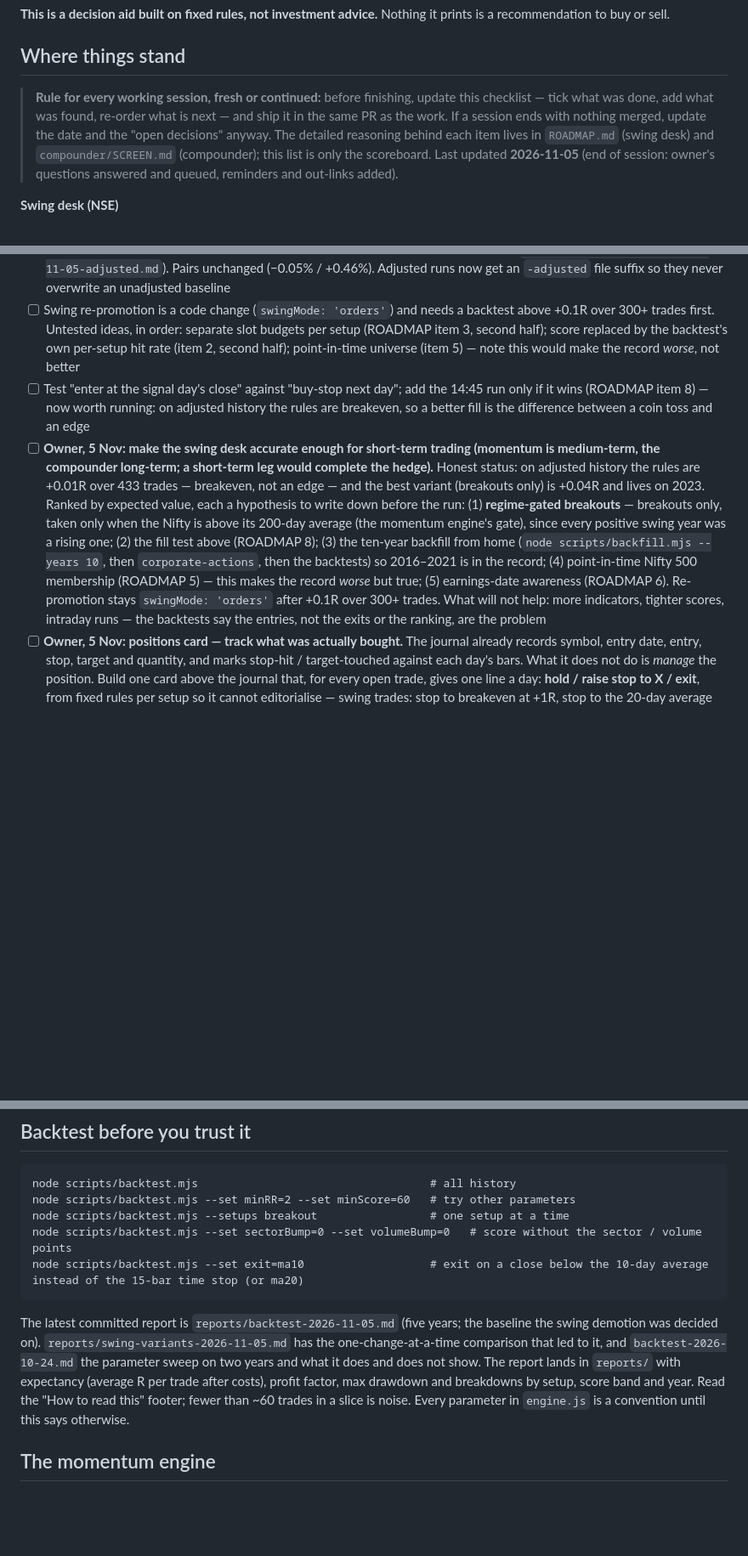
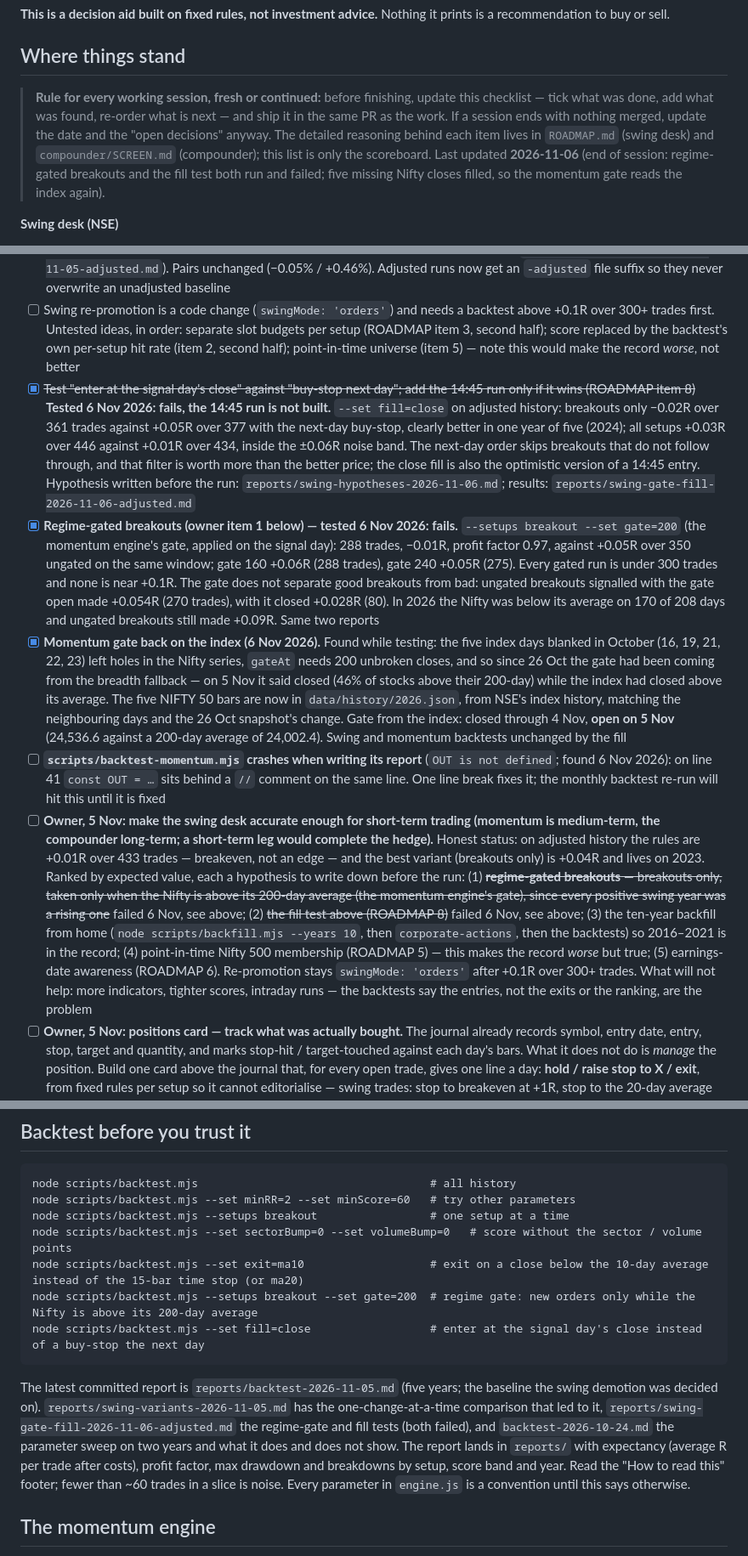
Before and after one commit to Kislr/nifty-swing-desk, a Markdown page: README.md, 3 parts joined by grey strips. Shown at 85% size. Rendered like a GitHub page; blank space fills up the shorter version.

Commit message:
README checklist and ROADMAP: gate and fill tests failed; momentum gate back on the index

````diff
--- a/README.md
+++ b/README.md
@@ -8,7 +8,7 @@ Everything runs on free tiers: GitHub (hosting, scheduler, storage) and Telegram
 
 ## Where things stand
 
-> **Rule for every working session, fresh or continued:** before finishing, update this checklist — tick what was done, add what was found, re-order what is next — and ship it in the same PR as the work. If a session ends with nothing merged, update the date and the "open decisions" anyway. The detailed reasoning behind each item lives in `ROADMAP.md` (swing desk) and `compounder/SCREEN.md` (compounder); this list is only the scoreboard. Last updated **2026-11-05** (end of session: owner's questions answered and queued, reminders and out-links added).
+> **Rule for every working session, fresh or continued:** before finishing, update this checklist — tick what was done, add what was found, re-order what is next — and ship it in the same PR as the work. If a session ends with nothing merged, update the date and the "open decisions" anyway. The detailed reasoning behind each item lives in `ROADMAP.md` (swing desk) and `compounder/SCREEN.md` (compounder); this list is only the scoreboard. Last updated **2026-11-06** (end of session: regime-gated breakouts and the fill test both run and failed; five missing Nifty closes filled, so the momentum gate reads the index again).
 
 **Swing desk (NSE)**
 
@@ -19,8 +19,11 @@ Everything runs on free tiers: GitHub (hosting, scheduler, storage) and Telegram
 - [x] **Swing engine: fix it or demote it → demoted (5 Nov 2026).** Tested one change at a time against the five-year baseline (419 trades, −0.08R, PF 0.84), pass mark +0.1R over 300+ trades: no sector/volume score points — 428 trades, −0.08R; exit on a close below the 10-day average — 766 trades, −0.06R; below the 20-day — 481, −0.11R; breakouts only — 383, −0.02R, PF 0.97, positive only in 2023; the two combinations (breakouts + each) were worse, −0.09R and −0.11R. Nothing passed, so `engine.DEFAULTS.swingMode = 'watch'`: the site shows the momentum card first and the queue as "Swing setups — watch only" (levels, paper quantities, no orders); the digest leads with the momentum list and lists swing setups as levels to watch. The backtest script took `--set sectorBump= volumeBump= exit=ma10|ma20` so the tests stay reproducible. Full tables: `reports/swing-variants-2026-11-05.md`, baseline `reports/backtest-2026-11-05.md`
 - [x] **Corporate-action adjustment (ROADMAP item 4) — done 5 Nov 2026.** Code: `scripts/corporate-actions.mjs` builds `data/adjustments.json` from NSE's corporate-actions list and verifies every bonus / split / consolidation against the bars; `engine.buildBars()` applies the table at load for the site, the job and all three backtests, so the history files stay raw. Data: the owner ran it from home the same evening — 11,866 rows, 121 events on the 501 symbols, **108 verified and applied**, 13 rejected by the bar check, 102 symbols (`reports/corporate-actions-2026-11-05.md`). All three backtests re-run on adjusted history (`reports/backtest-2026-11-05-adjusted.md`, `momentum-2026-11-05.md`, `pairs-2026-11-05.md`): **momentum +138.8%** vs Nifty +46.0% (was +106.9%), 22.1% CAGR, Sharpe 1.48, 20.0% max drawdown, 233 trades — 13 of its old exits were bonus ex-dates, not falls. **Swing −0.08R → +0.01R** over 433 trades, profit factor 1.02, drawdown 38R → 23R: breakeven after costs, not losing. The six variants re-run: best is breakouts only at +0.04R (376 trades, PF 1.09, still 2023-dependent); nothing reaches +0.1R, so watch-only stands (`reports/swing-variants-2026-11-05-adjusted.md`). Pairs unchanged (−0.05% / +0.46%). Adjusted runs now get an `-adjusted` file suffix so they never overwrite an unadjusted baseline
 - [ ] Swing re-promotion is a code change (`swingMode: 'orders'`) and needs a backtest above +0.1R over 300+ trades first. Untested ideas, in order: separate slot budgets per setup (ROADMAP item 3, second half); score replaced by the backtest's own per-setup hit rate (item 2, second half); point-in-time universe (item 5) — note this would make the record *worse*, not better
-- [ ] Test "enter at the signal day's close" against "buy-stop next day"; add the 14:45 run only if it wins (ROADMAP item 8) — now worth running: on adjusted history the rules are breakeven, so a better fill is the difference between a coin toss and an edge
-- [ ] **Owner, 5 Nov: make the swing desk accurate enough for short-term trading (momentum is medium-term, the compounder long-term; a short-term leg would complete the hedge).** Honest status: on adjusted history the rules are +0.01R over 433 trades — breakeven, not an edge — and the best variant (breakouts only) is +0.04R and lives on 2023. Ranked by expected value, each a hypothesis to write down before the run: (1) **regime-gated breakouts** — breakouts only, taken only when the Nifty is above its 200-day average (the momentum engine's gate), since every positive swing year was a rising one; (2) the fill test above (ROADMAP 8); (3) the ten-year backfill from home (`node scripts/backfill.mjs --years 10`, then `corporate-actions`, then the backtests) so 2016–2021 is in the record; (4) point-in-time Nifty 500 membership (ROADMAP 5) — this makes the record *worse* but true; (5) earnings-date awareness (ROADMAP 6). Re-promotion stays `swingMode: 'orders'` after +0.1R over 300+ trades. What will not help: more indicators, tighter scores, intraday runs — the backtests say the entries, not the exits or the ranking, are the problem
+- [x] ~~Test "enter at the signal day's close" against "buy-stop next day"; add the 14:45 run only if it wins (ROADMAP item 8)~~ **Tested 6 Nov 2026: fails, the 14:45 run is not built.** `--set fill=close` on adjusted history: breakouts only −0.02R over 361 trades against +0.05R over 377 with the next-day buy-stop, clearly better in one year of five (2024); all setups +0.03R over 446 against +0.01R over 434, inside the ±0.06R noise band. The next-day order skips breakouts that do not follow through, and that filter is worth more than the better price; the close fill is also the optimistic version of a 14:45 entry. Hypothesis written before the run: `reports/swing-hypotheses-2026-11-06.md`; results: `reports/swing-gate-fill-2026-11-06-adjusted.md`
+- [x] **Regime-gated breakouts (owner item 1 below) — tested 6 Nov 2026: fails.** `--setups breakout --set gate=200` (the momentum engine's gate, applied on the signal day): 288 trades, −0.01R, profit factor 0.97, against +0.05R over 350 ungated on the same window; gate 160 +0.06R (288 trades), gate 240 +0.05R (275). Every gated run is under 300 trades and none is near +0.1R. The gate does not separate good breakouts from bad: ungated breakouts signalled with the gate open made +0.054R (270 trades), with it closed +0.028R (80). In 2026 the Nifty was below its average on 170 of 208 days and ungated breakouts still made +0.09R. Same two reports
+- [x] **Momentum gate back on the index (6 Nov 2026).** Found while testing: the five index days blanked in October (16, 19, 21, 22, 23) left holes in the Nifty series, `gateAt` needs 200 unbroken closes, and so since 26 Oct the gate had been coming from the breadth fallback — on 5 Nov it said closed (46% of stocks above their 200-day) while the index had closed above its average. The five NIFTY 50 bars are now in `data/history/2026.json`, from NSE's index history, matching the neighbouring days and the 26 Oct snapshot's change. Gate from the index: closed through 4 Nov, **open on 5 Nov** (24,536.6 against a 200-day average of 24,002.4). Swing and momentum backtests unchanged by the fill
+- [ ] **`scripts/backtest-momentum.mjs` crashes when writing its report** (`OUT is not defined`; found 6 Nov 2026): on line 41 `const OUT = …` sits behind a `//` comment on the same line. One line break fixes it; the monthly backtest re-run will hit this until it is fixed
+- [ ] **Owner, 5 Nov: make the swing desk accurate enough for short-term trading (momentum is medium-term, the compounder long-term; a short-term leg would complete the hedge).** Honest status: on adjusted history the rules are +0.01R over 433 trades — breakeven, not an edge — and the best variant (breakouts only) is +0.04R and lives on 2023. Ranked by expected value, each a hypothesis to write down before the run: (1) ~~**regime-gated breakouts** — breakouts only, taken only when the Nifty is above its 200-day average (the momentum engine's gate), since every positive swing year was a rising one~~ failed 6 Nov, see above; (2) ~~the fill test above (ROADMAP 8)~~ failed 6 Nov, see above; (3) the ten-year backfill from home (`node scripts/backfill.mjs --years 10`, then `corporate-actions`, then the backtests) so 2016–2021 is in the record; (4) point-in-time Nifty 500 membership (ROADMAP 5) — this makes the record *worse* but true; (5) earnings-date awareness (ROADMAP 6). Re-promotion stays `swingMode: 'orders'` after +0.1R over 300+ trades. What will not help: more indicators, tighter scores, intraday runs — the backtests say the entries, not the exits or the ranking, are the problem
 - [ ] **Owner, 5 Nov: positions card — track what was actually bought.** The journal already records symbol, entry date, entry, stop, target and quantity, and marks stop-hit / target-touched against each day's bars. What it does not do is *manage* the position. Build one card above the journal that, for every open trade, gives one line a day: **hold / raise stop to X / exit**, from fixed rules per setup so it cannot editorialise — swing trades: stop to breakeven at +1R, stop to the 20-day average once above +2R, exit on the 15-bar time stop or a close below the stop; momentum trades: 20% trailing stop from the highest close since entry, exit when the name drops below rank 30 at a rebalance or when the gate closes and the stop is hit, otherwise hold. The digest carries the same lines under OPEN POSITIONS so the day's decision arrives with the data. Journal entries stay in the browser; for the digest to see them the owner would paste the open positions into `config.json` (`positions`) or accept browser-only. Keep it to those rules; no discretionary overrides, no new indicators. One session
 
 **Compounder screen (US)**
@@ -133,9 +136,11 @@ node scripts/backtest.mjs --set minRR=2 --set minScore=60   # try other paramete
 node scripts/backtest.mjs --setups breakout                 # one setup at a time
 node scripts/backtest.mjs --set sectorBump=0 --set volumeBump=0   # score without the sector / volume points
 node scripts/backtest.mjs --set exit=ma10                   # exit on a close below the 10-day average instead of the 15-bar time stop (or ma20)
+node scripts/backtest.mjs --setups breakout --set gate=200  # regime gate: new orders only while the Nifty is above its 200-day average
+node scripts/backtest.mjs --set fill=close                  # enter at the signal day's close instead of a buy-stop the next day
 ```
 
-The latest committed report is `reports/backtest-2026-11-05.md` (five years; the baseline the swing demotion was decided on). `reports/swing-variants-2026-11-05.md` has the one-change-at-a-time comparison that led to it, and `backtest-2026-10-24.md` the parameter sweep on two years and what it does and does not show. The report lands in `reports/` with expectancy (average R per trade after costs), profit factor, max drawdown and breakdowns by setup, score band and year. Read the "How to read this" footer; fewer than ~60 trades in a slice is noise. Every parameter in `engine.js` is a convention until this says otherwise.
+The latest committed report is `reports/backtest-2026-11-05.md` (five years; the baseline the swing demotion was decided on). `reports/swing-variants-2026-11-05.md` has the one-change-at-a-time comparison that led to it, `reports/swing-gate-fill-2026-11-06-adjusted.md` the regime-gate and fill tests (both failed), and `backtest-2026-10-24.md` the parameter sweep on two years and what it does and does not show. The report lands in `reports/` with expectancy (average R per trade after costs), profit factor, max drawdown and breakdowns by setup, score band and year. Read the "How to read this" footer; fewer than ~60 trades in a slice is noise. Every parameter in `engine.js` is a convention until this says otherwise.
 
 ## The momentum engine
 
````
Also changed, not shown: ROADMAP.md (+4 -2 lines).
